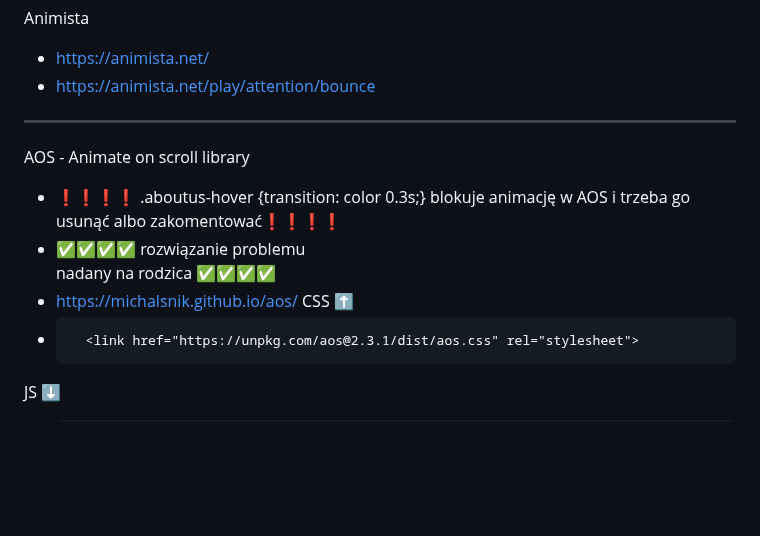
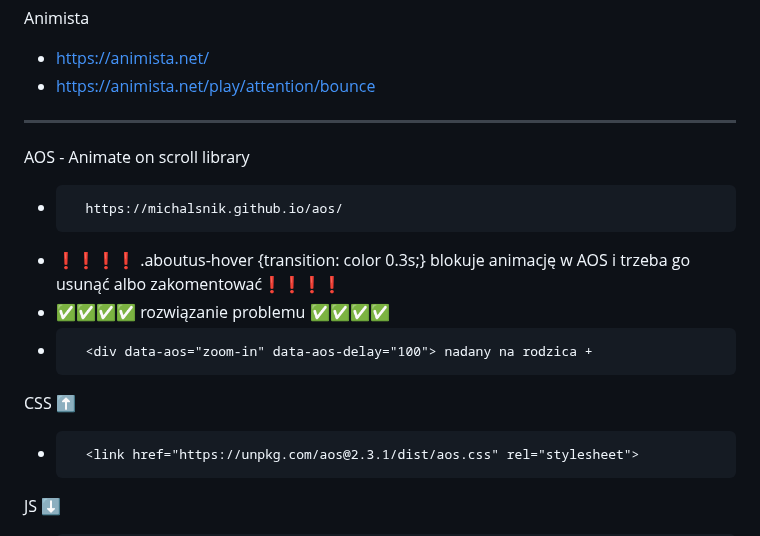
Before and after one commit to TomaszTomasz87/Project-1, a Markdown page: README.md, the part around the change. Rendered like a GitHub page; blank space fills up the shorter version.

```diff
--- a/README.md
+++ b/README.md
@@ -58,9 +58,10 @@ Animista
 ---
 
 AOS - Animate on scroll library
++ 		https://michalsnik.github.io/aos/
 + ❗❗❗❗ .aboutus-hover {transition: color 0.3s;} blokuje animację w AOS i trzeba go usunąć albo zakomentować❗❗❗❗
-+ ✅✅✅✅ rozwiązanie problemu <div data-aos="zoom-in" data-aos-delay="100"> nadany na rodzica ✅✅✅✅
-+	https://michalsnik.github.io/aos/
++ ✅✅✅✅ rozwiązanie problemu ✅✅✅✅
++ 		<div data-aos="zoom-in" data-aos-delay="100"> nadany na rodzica +
 CSS ⬆️
 + 		<link href="https://unpkg.com/aos@2.3.1/dist/aos.css" rel="stylesheet">
 JS ⬇️
```
